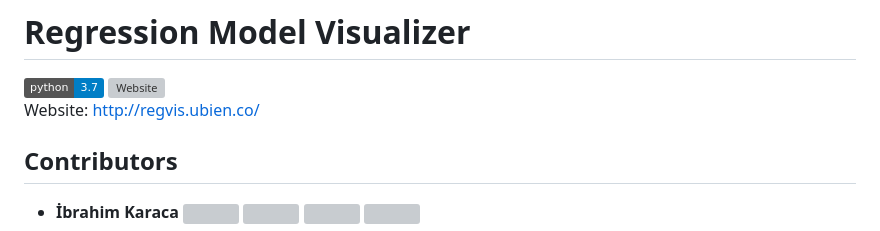
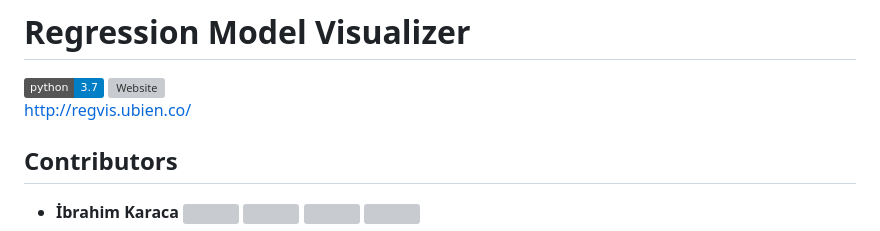
Before and after one commit to karaca-i/RegressionModel, a Markdown page: README.md, the part around the change. GitHub-like rendering; badges without logos; grey boxes are pictures that could not be loaded.

```diff
--- a/README.md
+++ b/README.md
@@ -1,6 +1,6 @@
 # Regression Model Visualizer
 [![Python 3.7](https://img.shields.io/badge/python-3.7-blue.svg)](https://www.python.org/downloads/release/python-370/) [![Website](https://img.shields.io/website-up-down-green-red/http/shields.io.svg)](http://regvis.ubien.co/)
-Website: http://regvis.ubien.co/
+http://regvis.ubien.co/
 ## **Contributors**
 - **İbrahim Karaca**
   <img src="https://raw.githubusercontent.com/ultralytics/assets/main/social/logo-transparent.png" width="2.5%"/>
```
